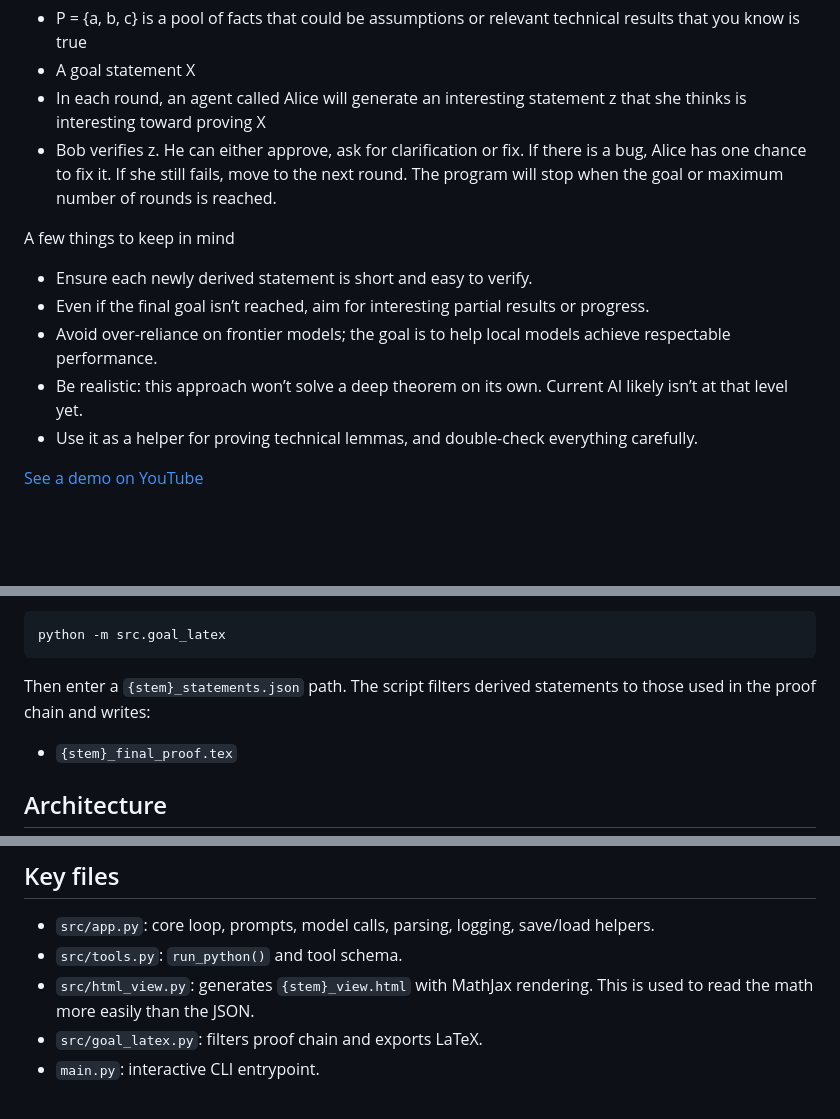
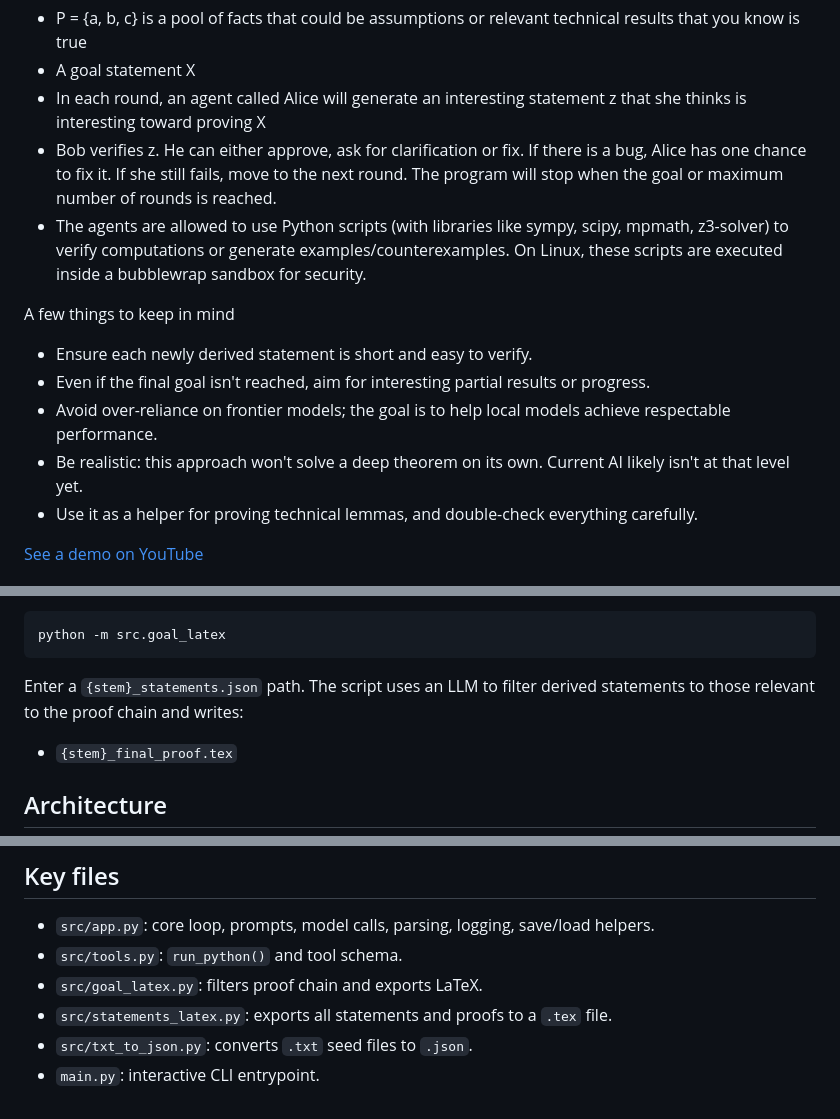
Before and after one commit to hoavu-cs/ProofBFS, a Markdown page: README.md, 3 parts joined by grey strips. Rendered like a GitHub page; blank space fills up the shorter version.

````diff
--- a/README.md
+++ b/README.md
@@ -7,12 +7,13 @@ Proof-BFS is a two-agent proof exploration system: one agent proposes new statem
 - A goal statement X
 - In each round, an agent called Alice will generate an interesting statement z that she thinks is interesting toward proving X
 - Bob verifies z. He can either approve, ask for clarification or fix. If there is a bug, Alice has one chance to fix it. If she still fails, move to the next round. The program will stop when the goal or maximum number of rounds is reached.
+- The agents are allowed to use Python scripts (with libraries like sympy, scipy, mpmath, z3-solver) to verify computations or generate examples/counterexamples. On Linux, these scripts are executed inside a bubblewrap sandbox for security.
 
 A few things to keep in mind
 * Ensure each newly derived statement is short and easy to verify.
-* Even if the final goal isn’t reached, aim for interesting partial results or progress.
+* Even if the final goal isn't reached, aim for interesting partial results or progress.
 * Avoid over-reliance on frontier models; the goal is to help local models achieve respectable performance.
-* Be realistic: this approach won’t solve a deep theorem on its own. Current AI likely isn’t at that level yet.
+* Be realistic: this approach won't solve a deep theorem on its own. Current AI likely isn't at that level yet.
 * Use it as a helper for proving technical lemmas, and double-check everything carefully.
 
 
@@ -115,7 +111,7 @@ Notes:
 python -m src.goal_latex
 ```
 
-Then enter a `{stem}_statements.json` path. The script filters derived statements to those used in the proof chain and writes:
+Enter a `{stem}_statements.json` path. The script uses an LLM to filter derived statements to those relevant to the proof chain and writes:
 
 - `{stem}_final_proof.tex`
 
@@ -143,6 +139,7 @@ If `bwrap` is not found, execution falls back to running directly in the venv (n
 
 - `src/app.py`: core loop, prompts, model calls, parsing, logging, save/load helpers.
 - `src/tools.py`: `run_python()` and tool schema.
-- `src/html_view.py`: generates `{stem}_view.html` with MathJax rendering. This is used to read the math more easily than the JSON.
 - `src/goal_latex.py`: filters proof chain and exports LaTeX.
+- `src/statements_latex.py`: exports all statements and proofs to a `.tex` file.
+- `src/txt_to_json.py`: converts `.txt` seed files to `.json`.
 - `main.py`: interactive CLI entrypoint.
````
Also changed, not shown: other parts of README.md (+33 -38 lines).
